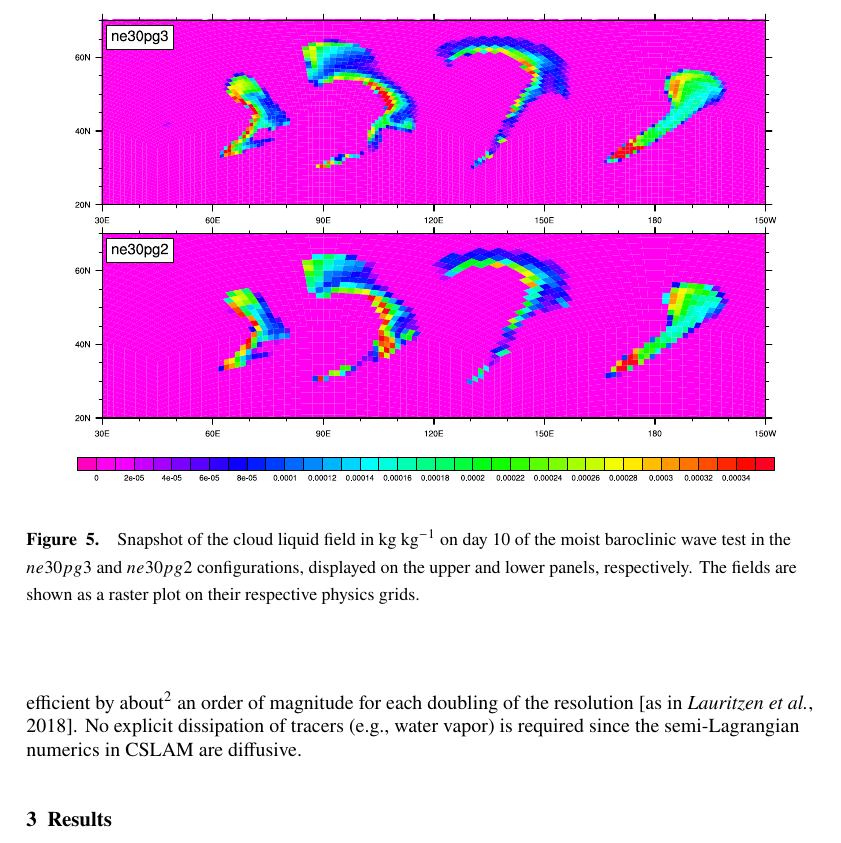
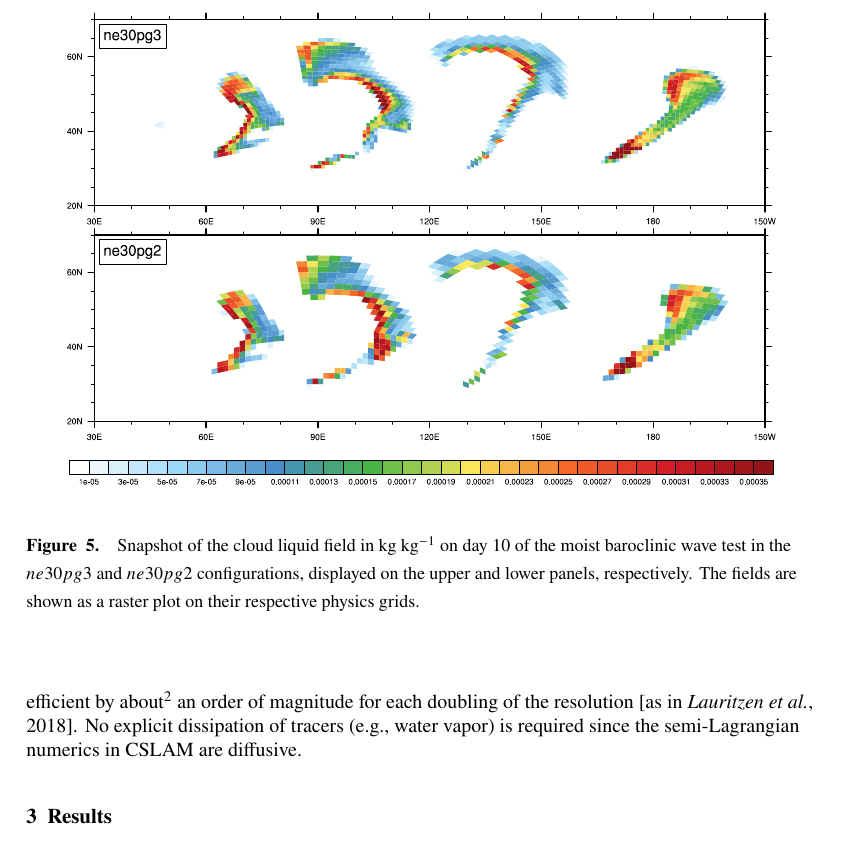
Before and after one commit to adamrher/2017-physres, a LaTeX document (physres.tex): part of page 13 of 26, cut so that both start at the same text. Compiled offline with pdfLaTeX.

Commit message:
update fkessler figs

```diff
--- a/physres.tex
+++ b/physres.tex
@@ -226,7 +226,7 @@ To illustrate how different the solutions look using the coarser resolution phys
 
 \begin{figure}[t]
 \begin{center}
-\noindent\includegraphics[width=30pc,angle=0]{figs/temp_CLDLIQ_hotpink.pdf}\\
+\noindent\includegraphics[width=30pc,angle=0]{figs/temp_CLDLIQ.pdf}\\
 \end{center}
 \caption{Snapshot of the cloud liquid field in kg kg$^{-1}$ on day 10 of the moist baroclinic wave test in the $ne30pg3$ and $ne30pg2$ configurations, displayed on the upper and lower panels, respectively. The fields are shown as a raster plot on their respective physics grids.}
 \label{fig:baro}
```
Also changed, not shown: figs/temp_CLDLIQ.pdf (added), figs/temp_CLDLIQ_hotpink.pdf (deleted), figs/temp_terminator.pdf, physres.tex (2 more changed lines).
